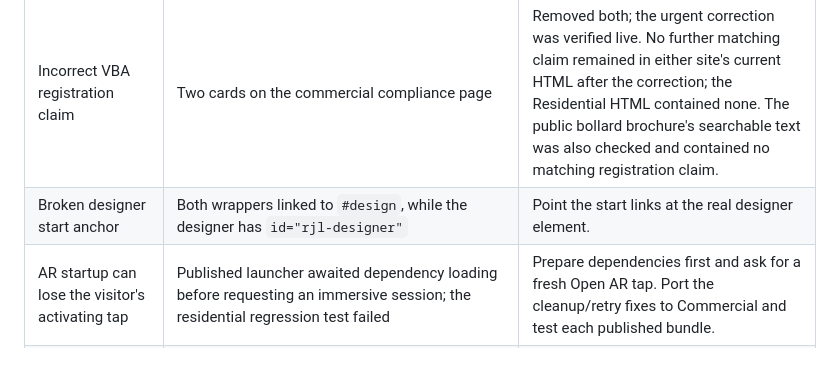
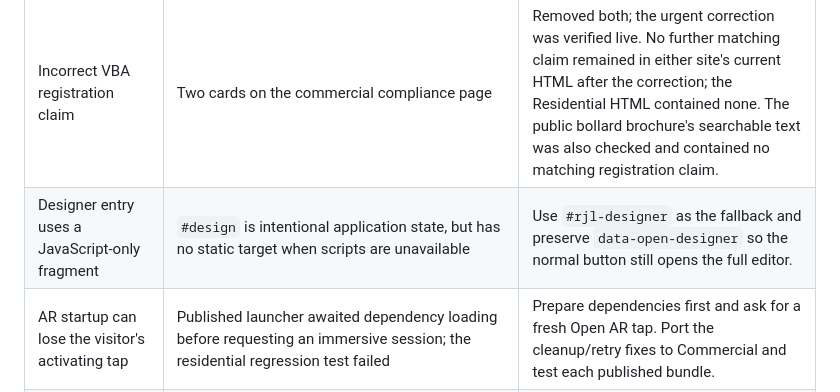
Before and after one commit to fencemate2026-pixel/rjl-fencing-and-gates, a Markdown page: docs/website-audit-2026-11-03.md, the part around the change. GitHub-like rendering; blank space fills up the shorter version.

Commit message:
Preserve the full designer launch while improving its anchor fallback

```diff
--- a/docs/website-audit-2026-11-03.md
+++ b/docs/website-audit-2026-11-03.md
@@ -16,7 +16,7 @@ Prepared 3 November 2026. Applies to RJL Commercial Group and RJL Fencing and Ga
 | Finding | Evidence | Work prepared |
 |---|---|---|
 | Incorrect VBA registration claim | Two cards on the commercial compliance page | Removed both; the urgent correction was verified live. No further matching claim remained in either site's current HTML after the correction; the Residential HTML contained none. The public bollard brochure's searchable text was also checked and contained no matching registration claim. |
-| Broken designer start anchor | Both wrappers linked to `#design`, while the designer has `id="rjl-designer"` | Point the start links at the real designer element. |
+| Designer entry uses a JavaScript-only fragment | `#design` is intentional application state, but has no static target when scripts are unavailable | Use `#rjl-designer` as the fallback and preserve `data-open-designer` so the normal button still opens the full editor. |
 | AR startup can lose the visitor's activating tap | Published launcher awaited dependency loading before requesting an immersive session; the residential regression test failed | Prepare dependencies first and ask for a fresh Open AR tap. Port the cleanup/retry fixes to Commercial and test each published bundle. |
 | AR retry can reuse a rejected preparation promise | Outer loader retained an exporter-preparation failure | Clear the cached promise on failure; verify a subsequent attempt can prepare again. |
 | Stale commercial mobile stylesheet reference | The version in 117 page references matched none of the current file's MD5/SHA-1/SHA-256 prefixes | Refresh the version without redesigning the stylesheet. |
```
